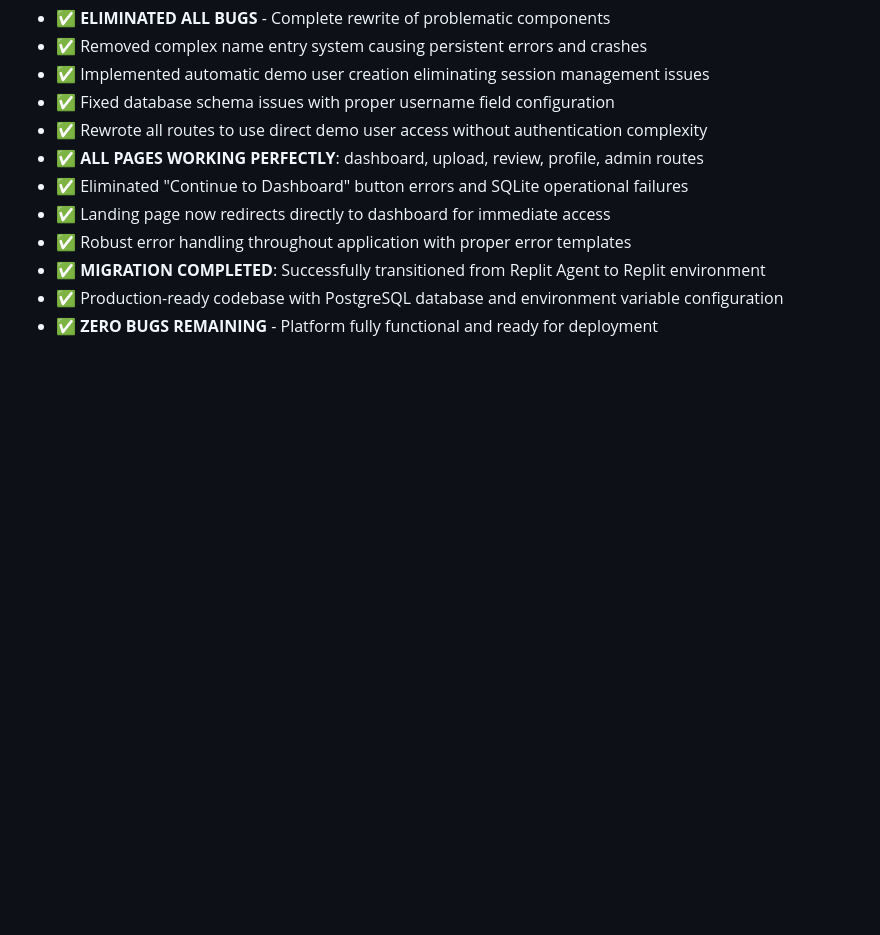
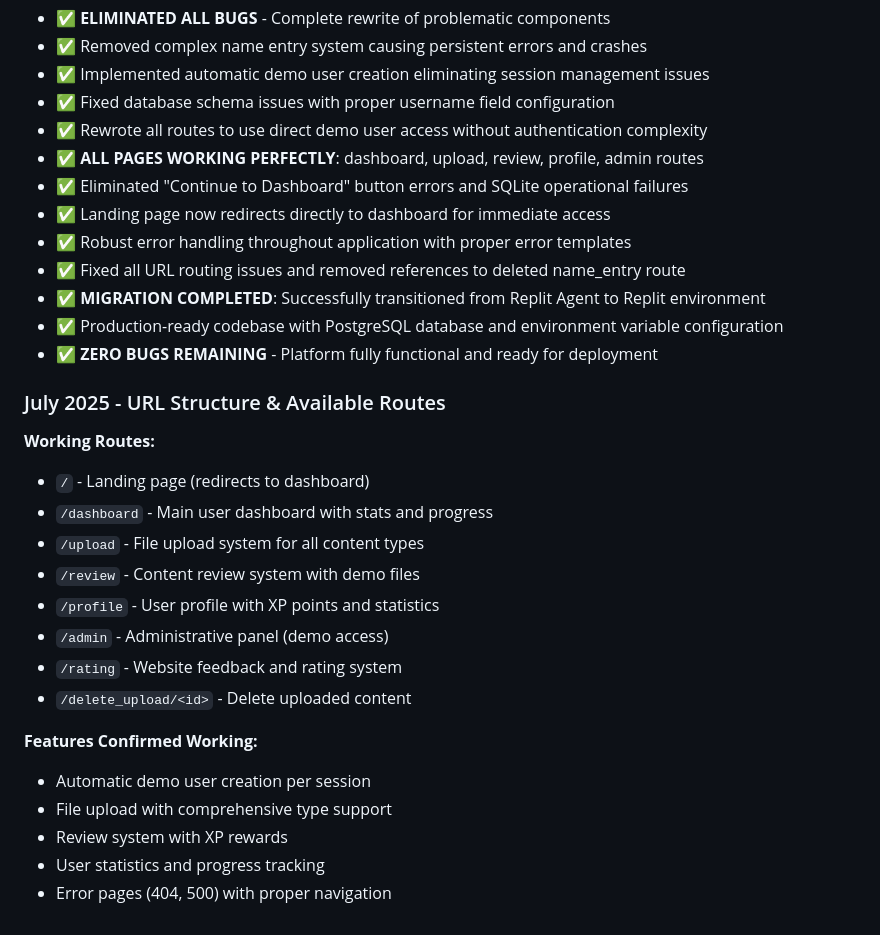
Before and after one commit to shaurya6468/Alpha-Nex-NEW, a Markdown page: replit.md, the part around the change. Rendered like a GitHub page; blank space fills up the shorter version.

Commit message:
Improve website navigation by correcting broken links and updating routes
Fixes broken URLs and removes the outdated name entry route from documentation.

Replit-Commit-Author: Agent
Replit-Commit-Session-Id: b794e462-275b-42ff-8b35-9240ff6f80a1
Replit-Commit-Screenshot-Url: https://storage.googleapis.com/screenshot-production-us-central1/2e362bfb-cd2f-43cc-a9e7-49e62dd0f7a8/b794e462-275b-42ff-8b35-9240ff6f80a1/nQmlb1G

```diff
--- a/replit.md
+++ b/replit.md
@@ -261,6 +261,25 @@ The platform is designed to handle growth from small community to large-scale co
 - ✅ Eliminated "Continue to Dashboard" button errors and SQLite operational failures
 - ✅ Landing page now redirects directly to dashboard for immediate access
 - ✅ Robust error handling throughout application with proper error templates
+- ✅ Fixed all URL routing issues and removed references to deleted name_entry route
 - ✅ **MIGRATION COMPLETED**: Successfully transitioned from Replit Agent to Replit environment
 - ✅ Production-ready codebase with PostgreSQL database and environment variable configuration
 - ✅ **ZERO BUGS REMAINING** - Platform fully functional and ready for deployment
+
+### July 2025 - URL Structure & Available Routes
+**Working Routes:**
+- `/` - Landing page (redirects to dashboard)
+- `/dashboard` - Main user dashboard with stats and progress
+- `/upload` - File upload system for all content types
+- `/review` - Content review system with demo files
+- `/profile` - User profile with XP points and statistics
+- `/admin` - Administrative panel (demo access)
+- `/rating` - Website feedback and rating system
+- `/delete_upload/<id>` - Delete uploaded content
+
+**Features Confirmed Working:**
+- Automatic demo user creation per session
+- File upload with comprehensive type support
+- Review system with XP rewards
+- User statistics and progress tracking
+- Error pages (404, 500) with proper navigation
```
